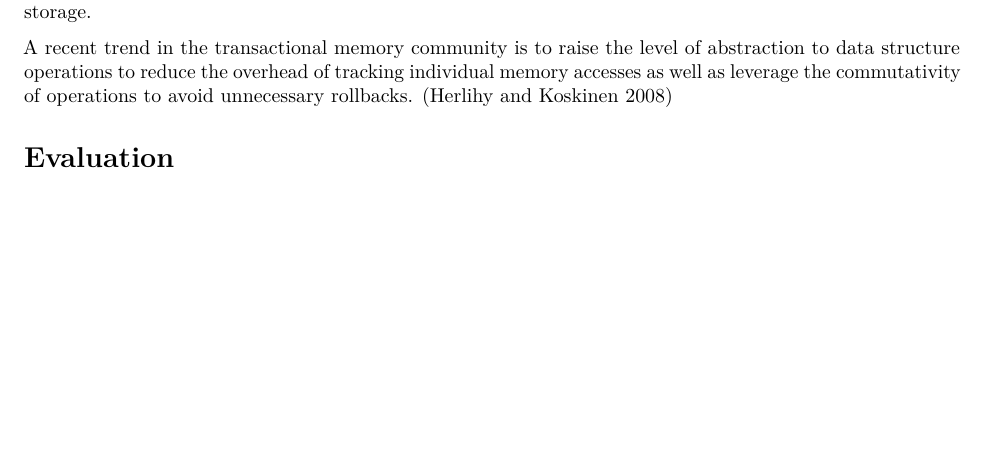
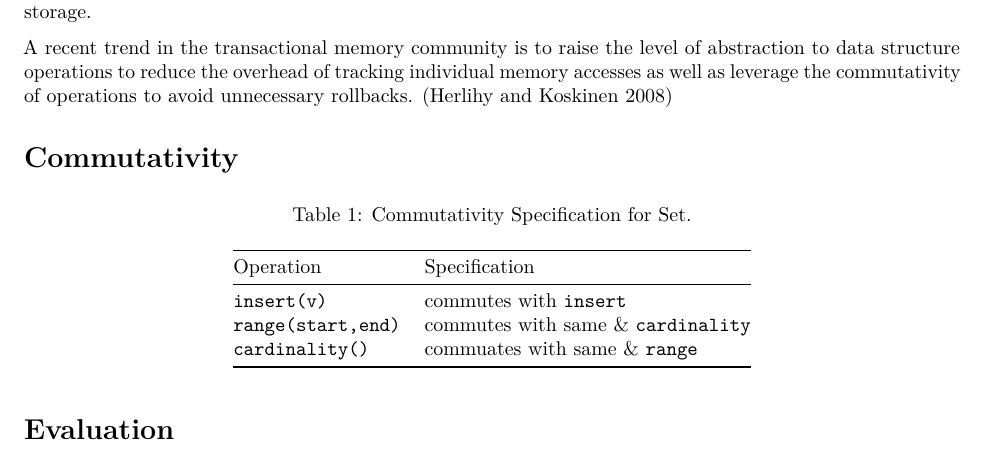
Before and after one commit to bholt/mortarboard, an R Markdown document (paper.Rmd): part of the page, cut so that both start at the same text, the shorter picture padded with empty space. Rendered offline with R 4.5, knitr and Pandoc, then LaTeX, with nearby package versions; some code elsewhere in the file could not run offline; common packages that the code uses without loading them are loaded.

Commit message:
add table example

```diff
--- a/paper.Rmd
+++ b/paper.Rmd
@@ -37,6 +37,16 @@ Most web-scale services these days rely on NoSQL databases to provide scalable,
 
 A recent trend in the transactional memory community is to raise the level of abstraction to data structure operations to reduce the overhead of tracking individual memory accesses as well as leverage the commutativity of operations to avoid unnecessary rollbacks. [@Herlihy:PPoPP08]
 
+# Commutativity
+
+| Operation | Specification |
+|:--------------|:------------------|
+|`insert(v)` | commutes with `insert`|
+|`range(start,end)` | commutes with same & `cardinality`|
+| `cardinality()` | commuates with same & `range` |
+
+Table: Commutativity Specification for Set.
+
 # Evaluation
 To show the efficacy of leveraging commutative operations, we use an application typical of web workloads: a simplified Twitter clone known as *Retwis*.
 
```
Also changed, not shown: common.R (+1 -1 lines), template.tex, 1 other file.
